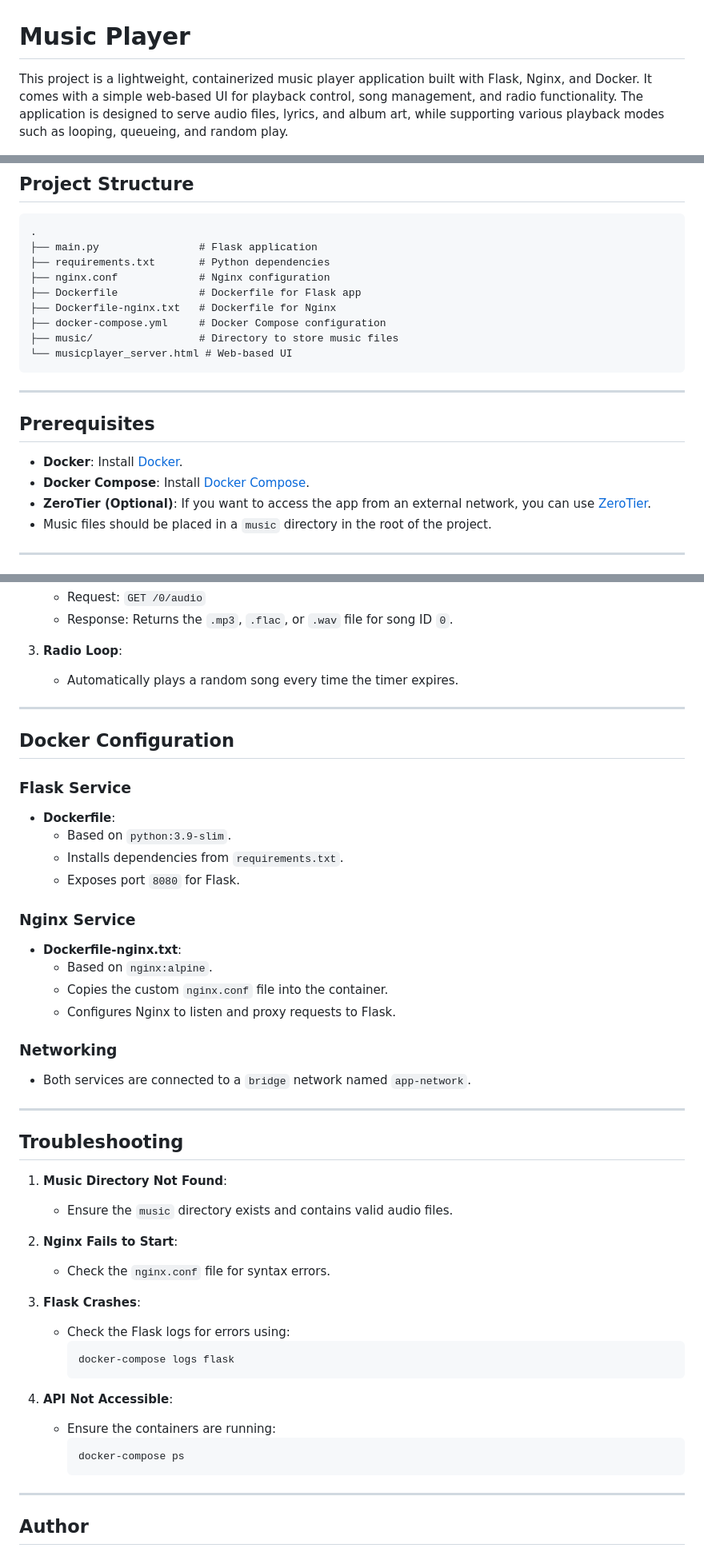
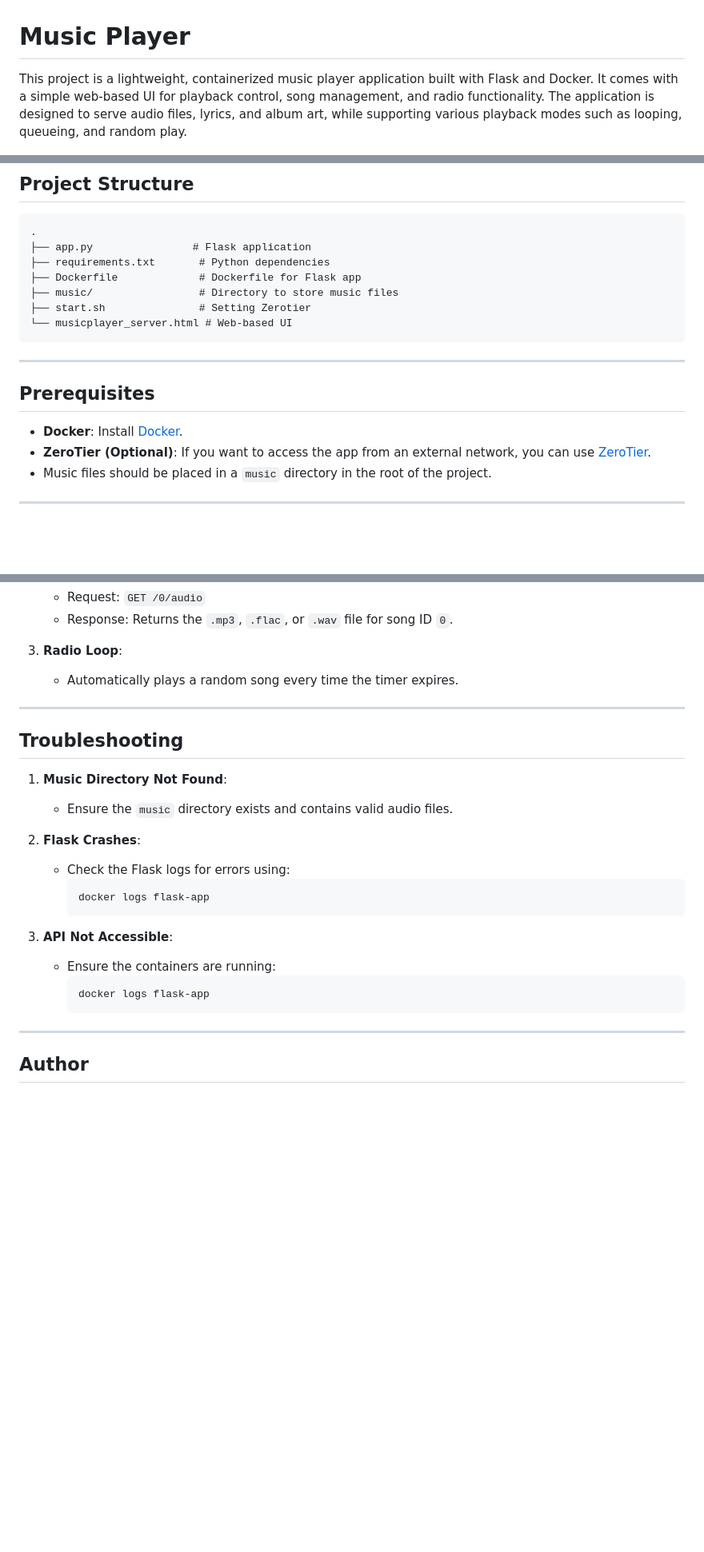
Before and after one commit to ARRRsunny/music-player, a Markdown page: README.md, 3 parts joined by grey strips. Shown: that part at 80% size. GitHub-like rendering; blank space fills up the shorter version.

````diff
--- a/README.md
+++ b/README.md
@@ -1,6 +1,6 @@
 # Music Player
 
-This project is a lightweight, containerized music player application built with Flask, Nginx, and Docker. It comes with a simple web-based UI for playback control, song management, and radio functionality. The application is designed to serve audio files, lyrics, and album art, while supporting various playback modes such as looping, queueing, and random play.
+This project is a lightweight, containerized music player application built with Flask and Docker. It comes with a simple web-based UI for playback control, song management, and radio functionality. The application is designed to serve audio files, lyrics, and album art, while supporting various playback modes such as looping, queueing, and random play.
 
 ![MusicPlay](https://github.com/ARRRsunny/music-player/blob/main/assets/image.png)
 
@@ -38,13 +38,11 @@ This project is a lightweight, containerized music player application built with
 
 ```
 .
-├── main.py                # Flask application
+├── app.py                # Flask application
 ├── requirements.txt       # Python dependencies
-├── nginx.conf             # Nginx configuration
 ├── Dockerfile             # Dockerfile for Flask app
-├── Dockerfile-nginx.txt   # Dockerfile for Nginx
-├── docker-compose.yml     # Docker Compose configuration
 ├── music/                 # Directory to store music files
+├── start.sh               # Setting Zerotier
 └── musicplayer_server.html # Web-based UI
 ```
 
@@ -53,7 +51,6 @@ This project is a lightweight, containerized music player application built with
 ## Prerequisites
 
 - **Docker**: Install [Docker](https://www.docker.com/get-started).
-- **Docker Compose**: Install [Docker Compose](https://docs.docker.com/compose/install/).
 - **ZeroTier (Optional)**: If you want to access the app from an external network, you can use [ZeroTier](https://www.zerotier.com/).
 - Music files should be placed in a `music` directory in the root of the project.
 
@@ -192,46 +181,21 @@ The Flask application runs on `0.0.0.0` to ensure it listens on all network inte
 
 ---
 
-## Docker Configuration
-
-### Flask Service
-
-- **Dockerfile**:
-  - Based on `python:3.9-slim`.
-  - Installs dependencies from `requirements.txt`.
-  - Exposes port `8080` for Flask.
-
-### Nginx Service
-
-- **Dockerfile-nginx.txt**:
-  - Based on `nginx:alpine`.
-  - Copies the custom `nginx.conf` file into the container.
-  - Configures Nginx to listen and proxy requests to Flask.
-
-### Networking
-
-- Both services are connected to a `bridge` network named `app-network`.
-
----
-
 ## Troubleshooting
 
 1. **Music Directory Not Found**:
    - Ensure the `music` directory exists and contains valid audio files.
 
-2. **Nginx Fails to Start**:
-   - Check the `nginx.conf` file for syntax errors.
-
-3. **Flask Crashes**:
+2. **Flask Crashes**:
    - Check the Flask logs for errors using:
      ```bash
-     docker-compose logs flask
+     docker logs flask-app
      ```
 
-4. **API Not Accessible**:
+3. **API Not Accessible**:
    - Ensure the containers are running:
      ```bash
-     docker-compose ps
+     docker logs flask-app
      ```
 
 ---
````
Also changed, not shown: other parts of README.md (+0 -8 lines).
